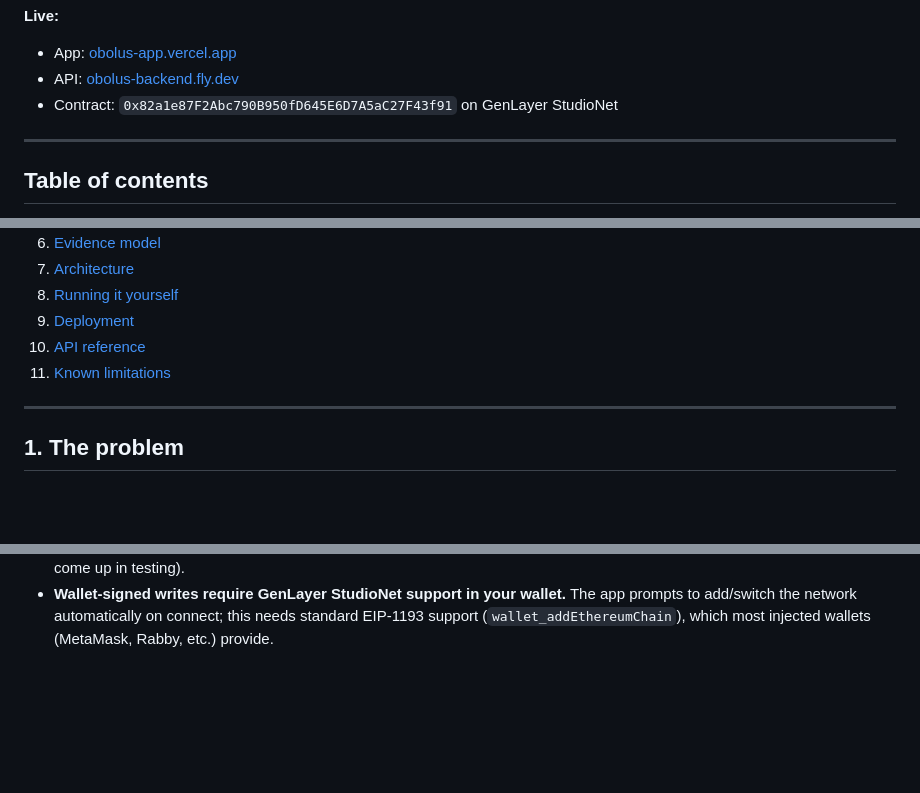
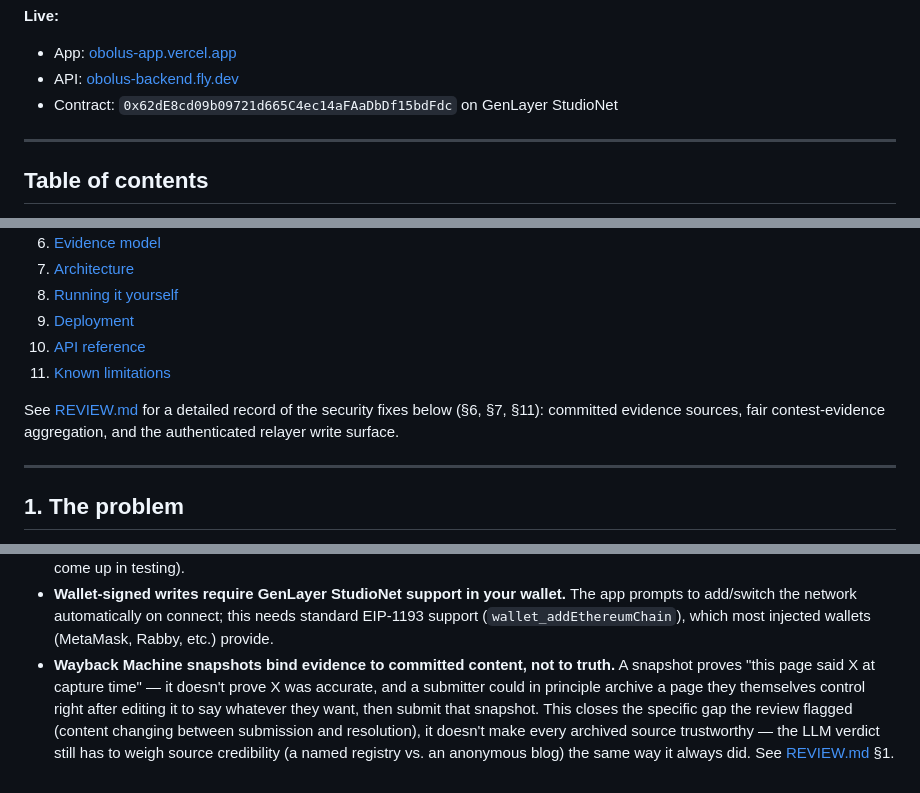
Before and after one commit to zoefunds/Obolus, a Markdown page: README.md, 3 parts joined by grey strips. Drawn GitHub-style; blank space fills up the shorter version.

Commit message:
Add REVIEW.md documenting the review-fix changes; refresh README with the new contract address and details

```diff
--- a/README.md
+++ b/README.md
@@ -16,7 +16,7 @@ single, high-stakes question: *has this specific named person died?*
 **Live:**
 - App: [obolus-app.vercel.app](https://obolus-app.vercel.app)
 - API: [obolus-backend.fly.dev](https://obolus-backend.fly.dev)
-- Contract: `0x82a1e87F2Abc790B950fD645E6D7A5aC27F43f91` on GenLayer StudioNet
+- Contract: `0x62dE8cd09b09721d665C4ec14aFAaDbDf15bdFdc` on GenLayer StudioNet
 
 ---
 
@@ -33,6 +33,10 @@ single, high-stakes question: *has this specific named person died?*
 9. [Deployment](#9-deployment)
 10. [API reference](#10-api-reference)
 11. [Known limitations](#11-known-limitations)
+
+See [REVIEW.md](REVIEW.md) for a detailed record of the security fixes below (§6, §7,
+§11): committed evidence sources, fair contest-evidence aggregation, and the
+authenticated relayer write surface.
 
 ---
 
@@ -397,3 +401,11 @@ with `get_contests_for_claim` / `GET /claims/:id/contests`.
   prompts to add/switch the network automatically on connect; this needs standard EIP-1193
   support (`wallet_addEthereumChain`), which most injected wallets (MetaMask, Rabby, etc.)
   provide.
+- **Wayback Machine snapshots bind evidence to committed content, not to truth.** A
+  snapshot proves "this page said X at capture time" — it doesn't prove X was accurate,
+  and a submitter could in principle archive a page they themselves control right after
+  editing it to say whatever they want, then submit that snapshot. This closes the
+  specific gap the review flagged (content changing between submission and resolution),
+  it doesn't make every archived source trustworthy — the LLM verdict still has to weigh
+  source credibility (a named registry vs. an anonymous blog) the same way it always did.
+  See [REVIEW.md](REVIEW.md) §1.
```
Also changed, not shown: REVIEW.md (added, +155 -0 lines).
